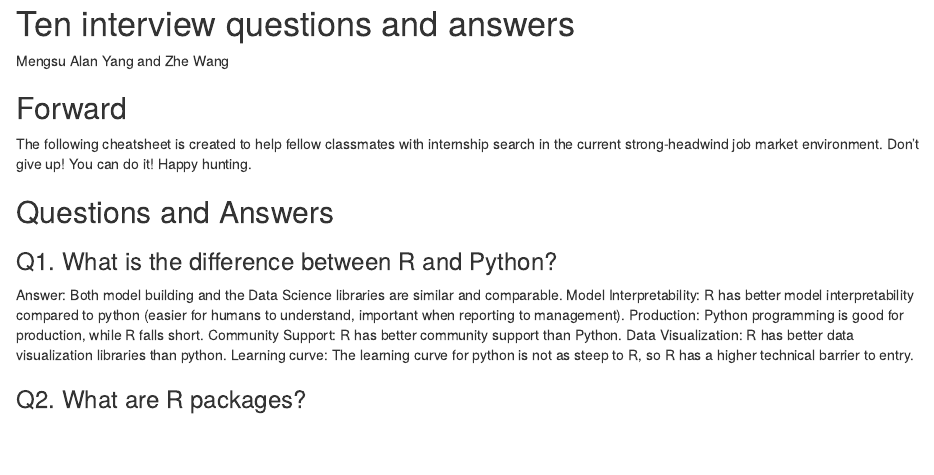
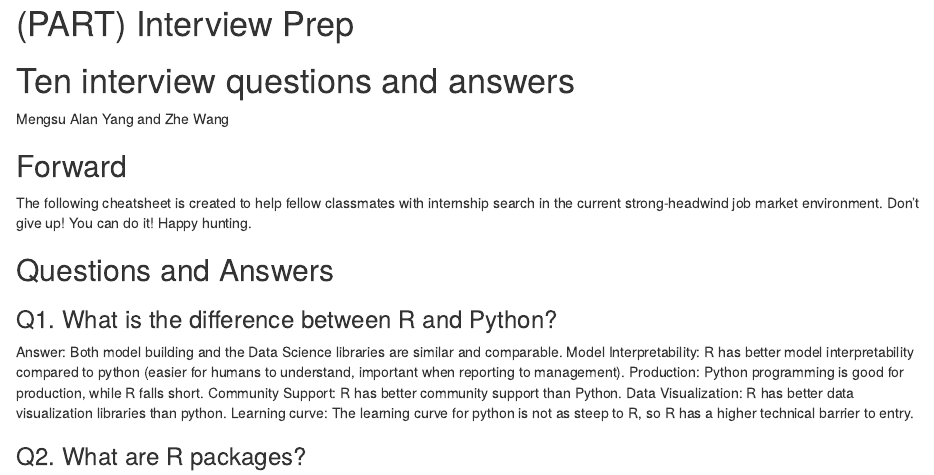
Before and after one commit to jtr13/cc22tt, an R Markdown document (ten_interview_questions.Rmd): the page in a window 1100 px wide, from its top. Rendered offline with R 4.5, knitr and Pandoc, with nearby package versions; drawn as R Markdown's standard HTML page in place of the format the file asks for.

Commit message:
Update ten_interview_questions.Rmd

```diff
--- a/ten_interview_questions.Rmd
+++ b/ten_interview_questions.Rmd
@@ -1,3 +1,5 @@
+# (PART) Interview Prep
+
 # Ten interview questions and answers
 
 Mengsu Alan Yang and Zhe Wang
```
